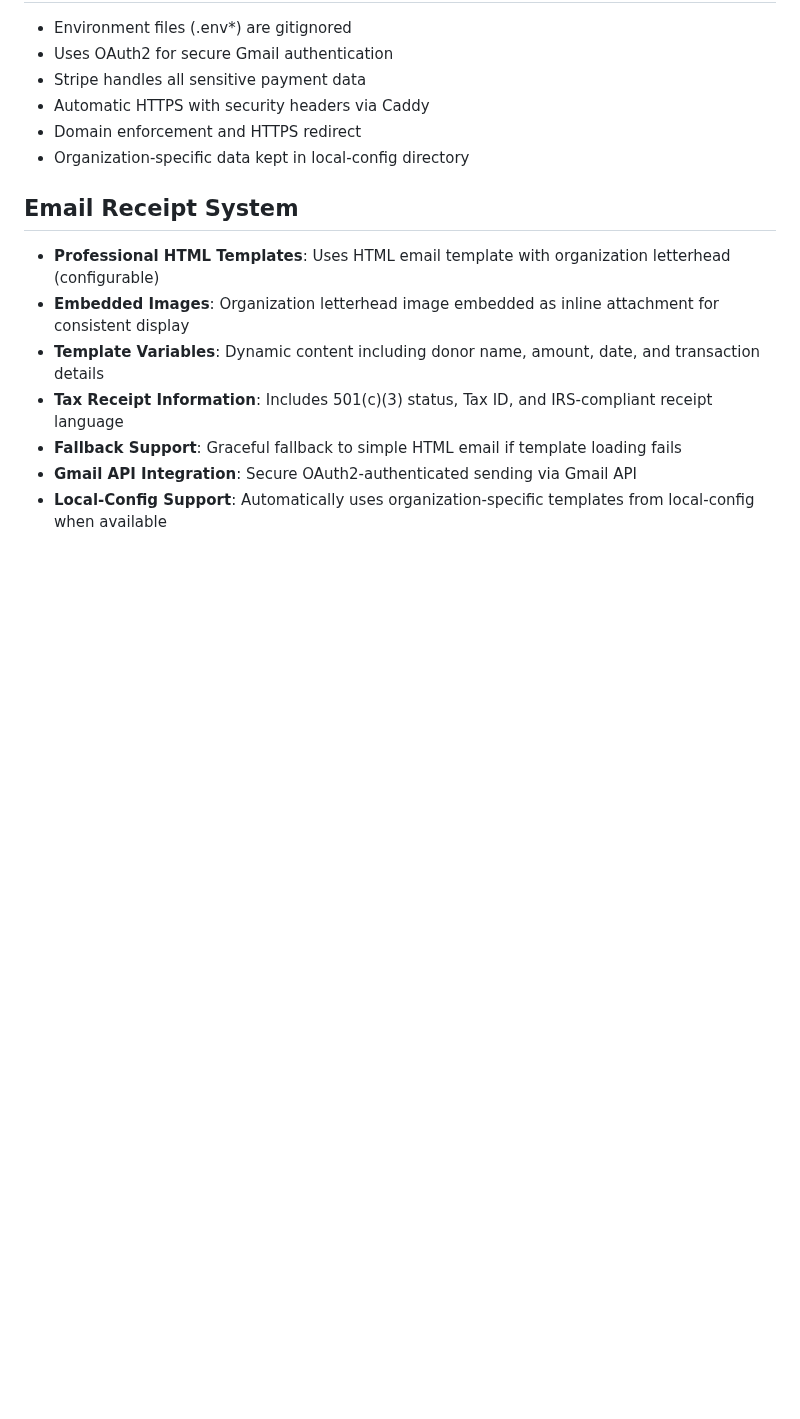
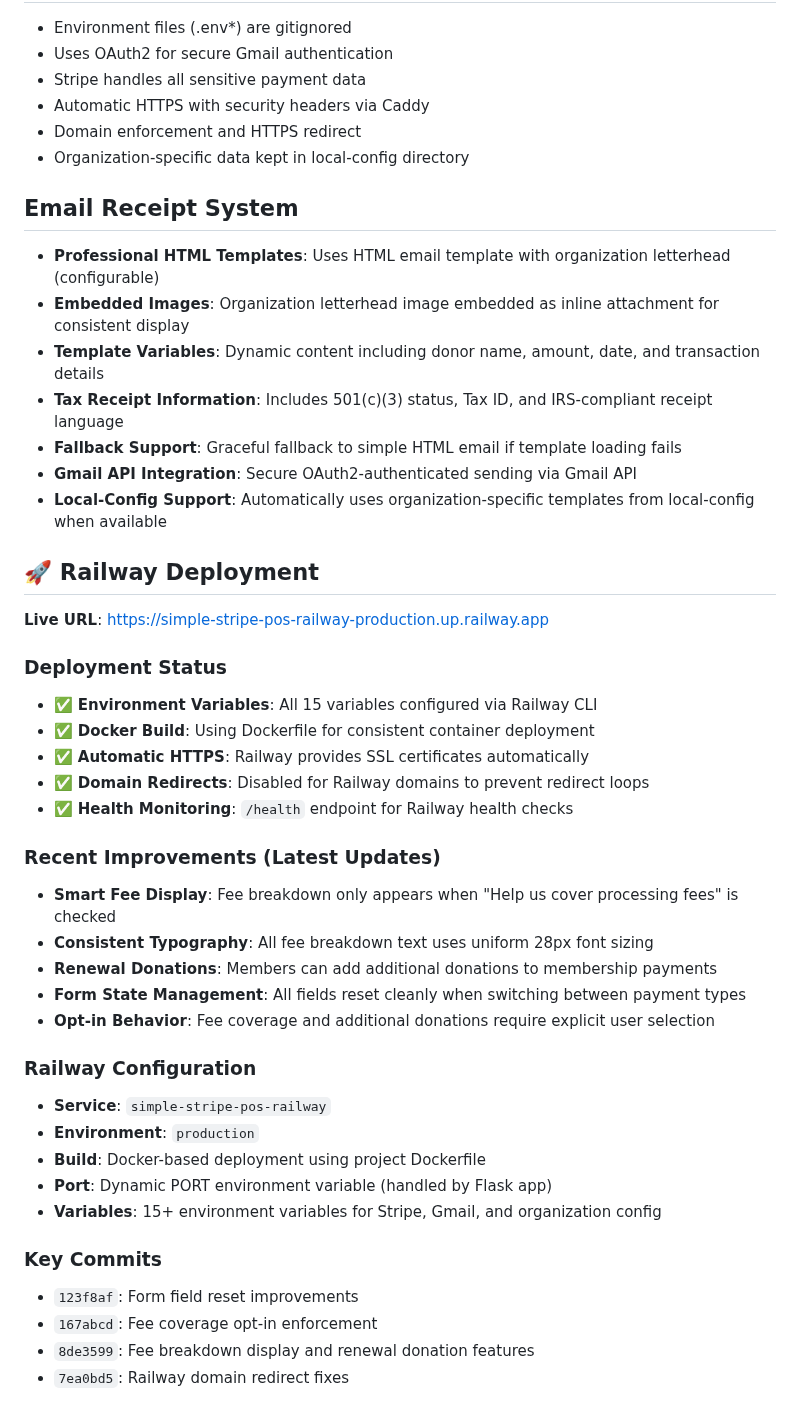
Before and after one commit to mattbaya/simple-stripe-pos-railway, a Markdown page: CLAUDE.md, the part around one of its changes. Rendered like a GitHub page; blank space fills up the shorter version.

```diff
--- a/CLAUDE.md
+++ b/CLAUDE.md
@@ -152,3 +154,34 @@ graph TD
 - **Fallback Support**: Graceful fallback to simple HTML email if template loading fails
 - **Gmail API Integration**: Secure OAuth2-authenticated sending via Gmail API
 - **Local-Config Support**: Automatically uses organization-specific templates from local-config when available
+
+## 🚀 Railway Deployment
+
+**Live URL**: https://simple-stripe-pos-railway-production.up.railway.app
+
+### Deployment Status
+- ✅ **Environment Variables**: All 15 variables configured via Railway CLI
+- ✅ **Docker Build**: Using Dockerfile for consistent container deployment
+- ✅ **Automatic HTTPS**: Railway provides SSL certificates automatically
+- ✅ **Domain Redirects**: Disabled for Railway domains to prevent redirect loops
+- ✅ **Health Monitoring**: `/health` endpoint for Railway health checks
+
+### Recent Improvements (Latest Updates)
+- **Smart Fee Display**: Fee breakdown only appears when "Help us cover processing fees" is checked
+- **Consistent Typography**: All fee breakdown text uses uniform 28px font sizing
+- **Renewal Donations**: Members can add additional donations to membership payments
+- **Form State Management**: All fields reset cleanly when switching between payment types
+- **Opt-in Behavior**: Fee coverage and additional donations require explicit user selection
+
+### Railway Configuration
+- **Service**: `simple-stripe-pos-railway`
+- **Environment**: `production`
+- **Build**: Docker-based deployment using project Dockerfile
+- **Port**: Dynamic PORT environment variable (handled by Flask app)
+- **Variables**: 15+ environment variables for Stripe, Gmail, and organization config
+
+### Key Commits
+- `123f8af`: Form field reset improvements
+- `167abcd`: Fee coverage opt-in enforcement
+- `8de3599`: Fee breakdown display and renewal donation features
+- `7ea0bd5`: Railway domain redirect fixes
```
Also changed, not shown: other parts of CLAUDE.md (+8 -6 lines), README.md (+16 -2 lines).
